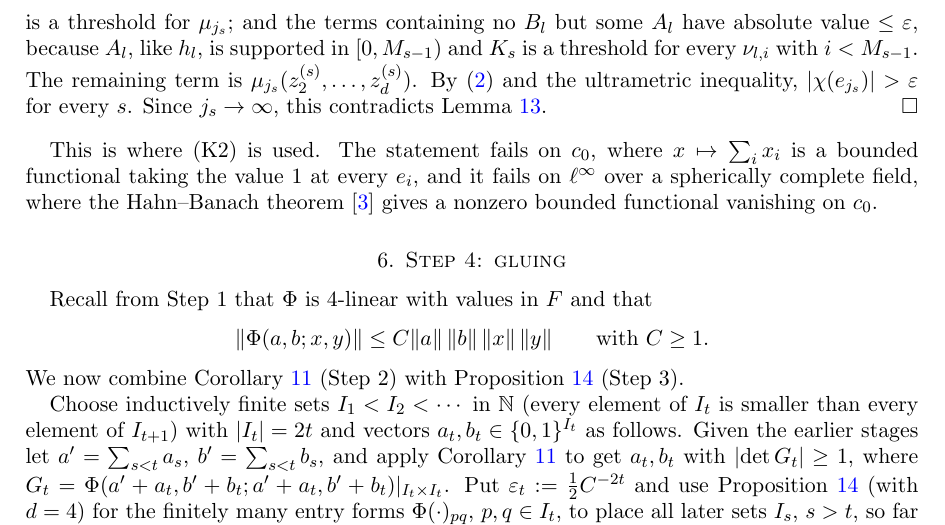
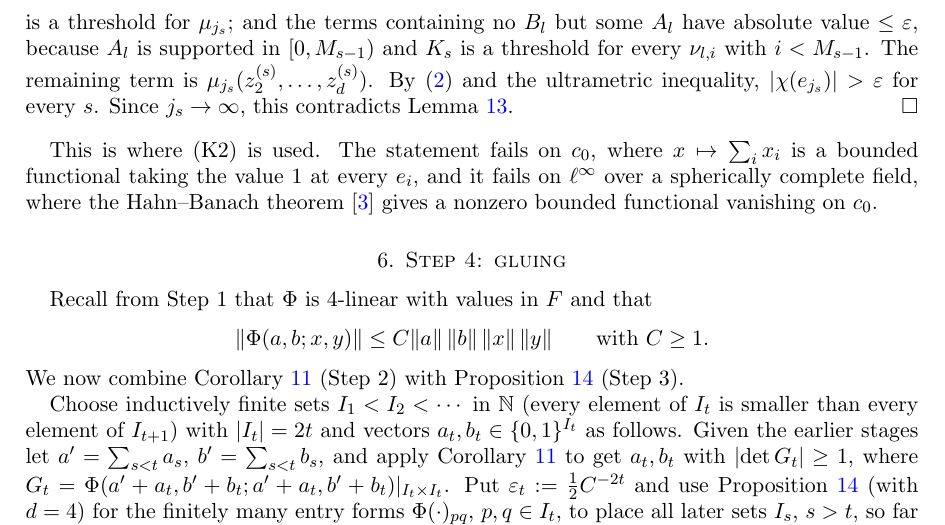
Before and after one commit to Deicyde/alternating-analytic-counterexample, a LaTeX problem sheet (paper/counterexample.tex): part of page 8 of 9, cut so that both start at the same text. Compiled offline with pdfLaTeX.

Commit message:
paper: drop an aside in Step 3

```diff
--- a/paper/counterexample.tex
+++ b/paper/counterexample.tex
@@ -431,7 +431,7 @@ $\chi:=\lambda(\cdot,u_2,\dots,u_d)$, a bounded functional. Fix $s$ and write $u
 $A_l:=\sum_{r<s}z^{(r)}_l$ and $B_l:=\sum_{r>s}z^{(r)}_l=\tail{M_s}{B_l}$. Expand
 $\chi(e_{j_s})=\mu_{j_s}(u_2,\dots,u_d)$ multilinearly. Exactly as before, with $K_s$ and $M_s$ as in stage $s$, the terms
 containing some $B_l$ have absolute value $\le\varepsilon$, because $M_s$ is a threshold for $\mu_{j_s}$; and the terms containing
-no $B_l$ but some $A_l$ have absolute value $\le\varepsilon$, because $A_l$, like $h_l$, is supported in $[0,M_{s-1})$ and $K_s$ is a
+no $B_l$ but some $A_l$ have absolute value $\le\varepsilon$, because $A_l$ is supported in $[0,M_{s-1})$ and $K_s$ is a
 threshold for every $\nu_{l,i}$ with $i<M_{s-1}$. The remaining term is
 $\mu_{j_s}(z^{(s)}_2,\dots,z^{(s)}_d)$. By~\eqref{eq:hump} and the ultrametric inequality, $\abs{\chi(e_{j_s})}>\varepsilon$ for every
 $s$. Since $j_s\to\infty$, this contradicts Lemma~\ref{lem:dual}.
```
Also changed, not shown: paper/counterexample.pdf.
